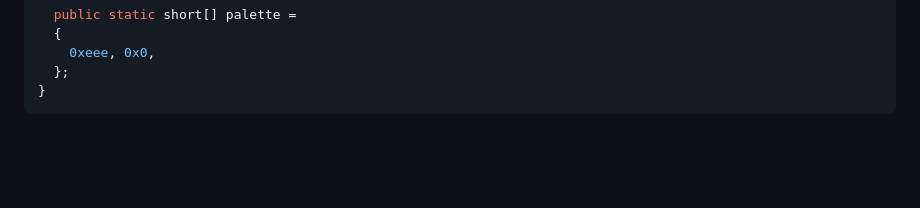
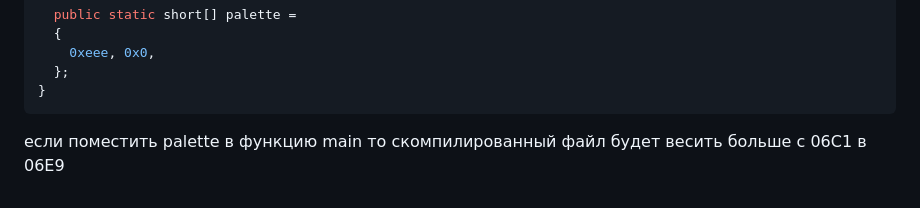
Before and after one commit to Mark65537/Java-for-sega-genesis, a Markdown page: not_included.md, the part around the change. Drawn GitHub-style; blank space fills up the shorter version.

````diff
--- a/not_included.md
+++ b/not_included.md
@@ -44,3 +44,5 @@ public class Main
   };
 }
 ```
+
+если поместить palette в функцию main то скомпилированный файл будет весить больше с 06C1 в 06E9
````
